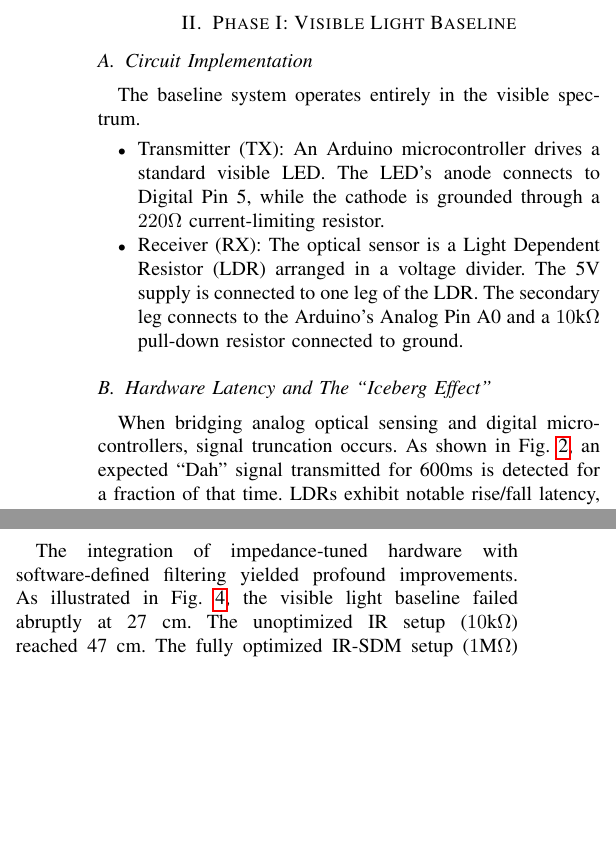
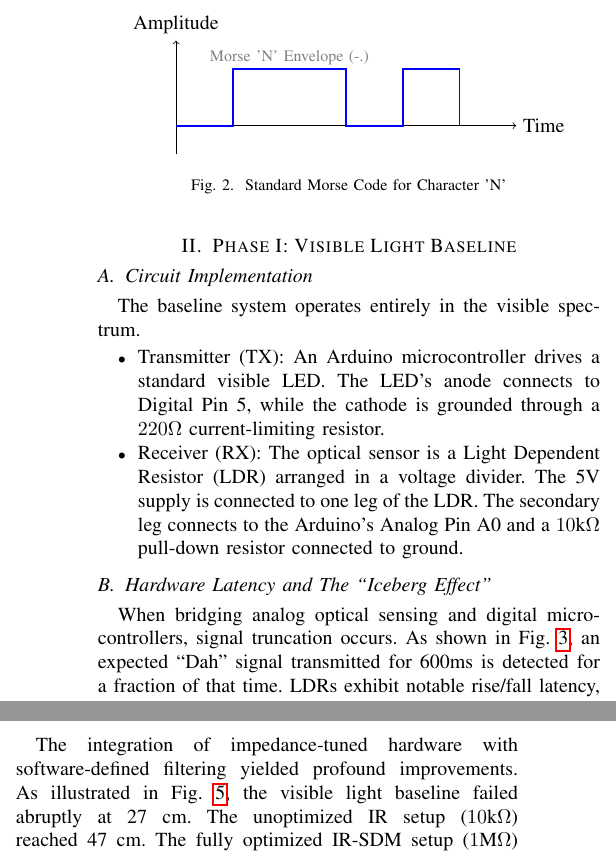
Before and after one commit to gadepall/morse, a LaTeX paper (main.tex): two parts of the columns of pages 2 and 3 of 4, joined at a grey line, cut at the place of the change, the shorter picture padded with empty space. Compiled offline with pdfLaTeX.

Commit message:
Added the morse for character 'N'

```diff
--- a/main.tex
+++ b/main.tex
@@ -125,6 +125,23 @@ To ensure reproducibility, the system was tested using standard off-the-shelf co
 
 \subsection{Baud Rate and Telemetry Applicability}
 Morse code, utilizing OOK, possesses a fundamentally low baud rate compared to modern digital modulation schemes like UART or QAM. However, for specialized telemetry applications—such as underwater optical communication or low-cost sensor nodes—signal penetration and robustness take precedence over raw speed. The widened tolerance windows used in this paper's decoding logic demonstrate how low baud rate systems can reliably reconstruct highly degraded signals \cite{uysal2015}.
+
+\begin{figure}[htbp]
+    \centering
+    \begin{tikzpicture}[scale=1]
+        % Axes
+        \draw[->] (0,0) -- (6,0) node[right] {Time};
+        \draw[->] (0,-0.5) -- (0,1.5) node[above] {Amplitude};
+
+        % Logic Envelope (Dashed)
+        \draw[blue, thick] (0,0) -- (1,0) -- (1,1) -- (3,1) -- (3,0) -- (4,0) -- (4,1) -- (5,1) -- (5,0);
+        \node[gray, scale=0.8] at (2,1.2) {Morse 'N' Envelope (-.)};
+
+\end{tikzpicture}
+    \caption{Standard Morse Code for Character 'N'}
+    \label{fig:morse_n}
+\end{figure}
+
 \section{Phase I: Visible Light Baseline}
 
 \subsection{Circuit Implementation}
```
